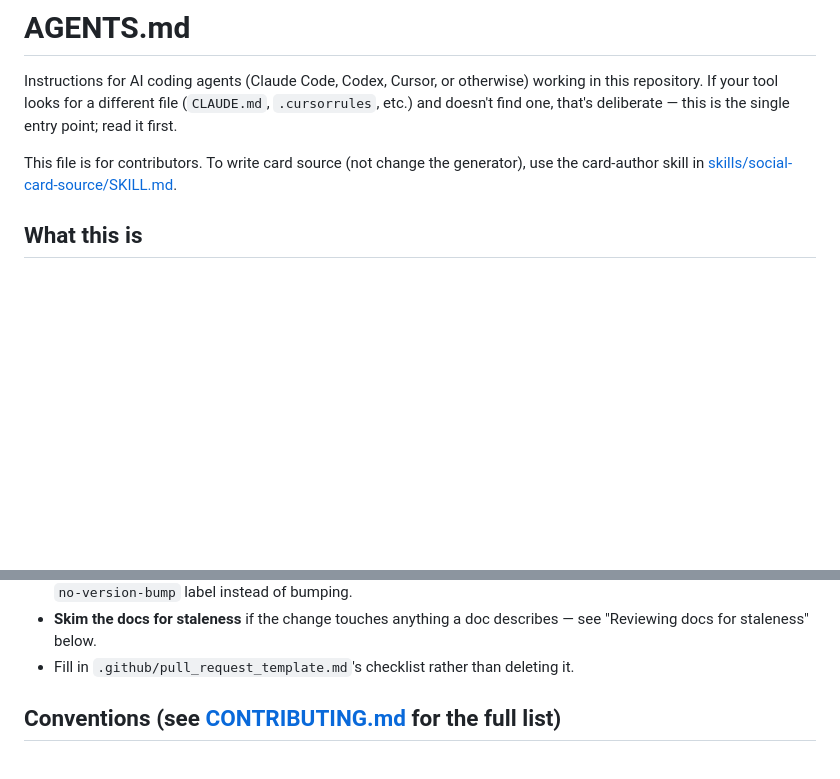
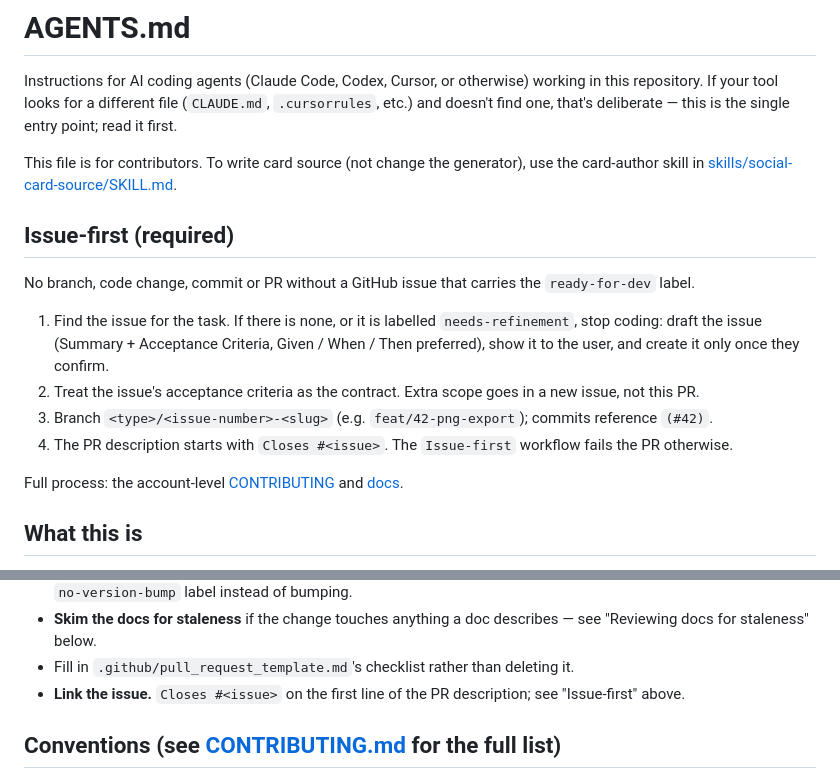
Before and after one commit to manjunathhk/social-card-generator, a Markdown page: AGENTS.md, 2 parts joined by grey strips. Drawn GitHub-style; blank space fills up the shorter version.

Commit message:
docs: add issue-first rules to AGENTS.md (#43)

```diff
--- a/AGENTS.md
+++ b/AGENTS.md
@@ -3,6 +3,17 @@
 Instructions for AI coding agents (Claude Code, Codex, Cursor, or otherwise) working in this repository. If your tool looks for a different file (`CLAUDE.md`, `.cursorrules`, etc.) and doesn't find one, that's deliberate — this is the single entry point; read it first.
 
 This file is for contributors. To write card source (not change the generator), use the card-author skill in [skills/social-card-source/SKILL.md](skills/social-card-source/SKILL.md).
+
+## Issue-first (required)
+
+No branch, code change, commit or PR without a GitHub issue that carries the `ready-for-dev` label.
+
+1. Find the issue for the task. If there is none, or it is labelled `needs-refinement`, stop coding: draft the issue (Summary + Acceptance Criteria, Given / When / Then preferred), show it to the user, and create it only once they confirm.
+2. Treat the issue's acceptance criteria as the contract. Extra scope goes in a new issue, not this PR.
+3. Branch `<type>/<issue-number>-<slug>` (e.g. `feat/42-png-export`); commits reference `(#42)`.
+4. The PR description starts with `Closes #<issue>`. The `Issue-first` workflow fails the PR otherwise.
+
+Full process: the account-level [CONTRIBUTING](https://github.com/manjunathhk/.github/blob/main/CONTRIBUTING.md) and [docs](https://github.com/manjunathhk/.github/blob/main/docs/issue-first.md).
 
 ## What this is
 
@@ -36,6 +47,7 @@ Before opening a PR to `main`, also:
 - **Bump `version` in `package.json`** (semver: patch for fixes, minor for features, major for breaking changes) and add a `CHANGELOG.md` entry — see CONTRIBUTING.md, "Releasing". CI's `version-check` job fails the PR if the version is unchanged from `main`; if this PR genuinely ships nothing release-worthy (docs/CI/test-only), apply the `no-version-bump` label instead of bumping.
 - **Skim the docs for staleness** if the change touches anything a doc describes — see "Reviewing docs for staleness" below.
 - Fill in `.github/pull_request_template.md`'s checklist rather than deleting it.
+- **Link the issue.** `Closes #<issue>` on the first line of the PR description; see "Issue-first" above.
 
 ## Conventions (see [CONTRIBUTING.md](CONTRIBUTING.md) for the full list)
 
```
